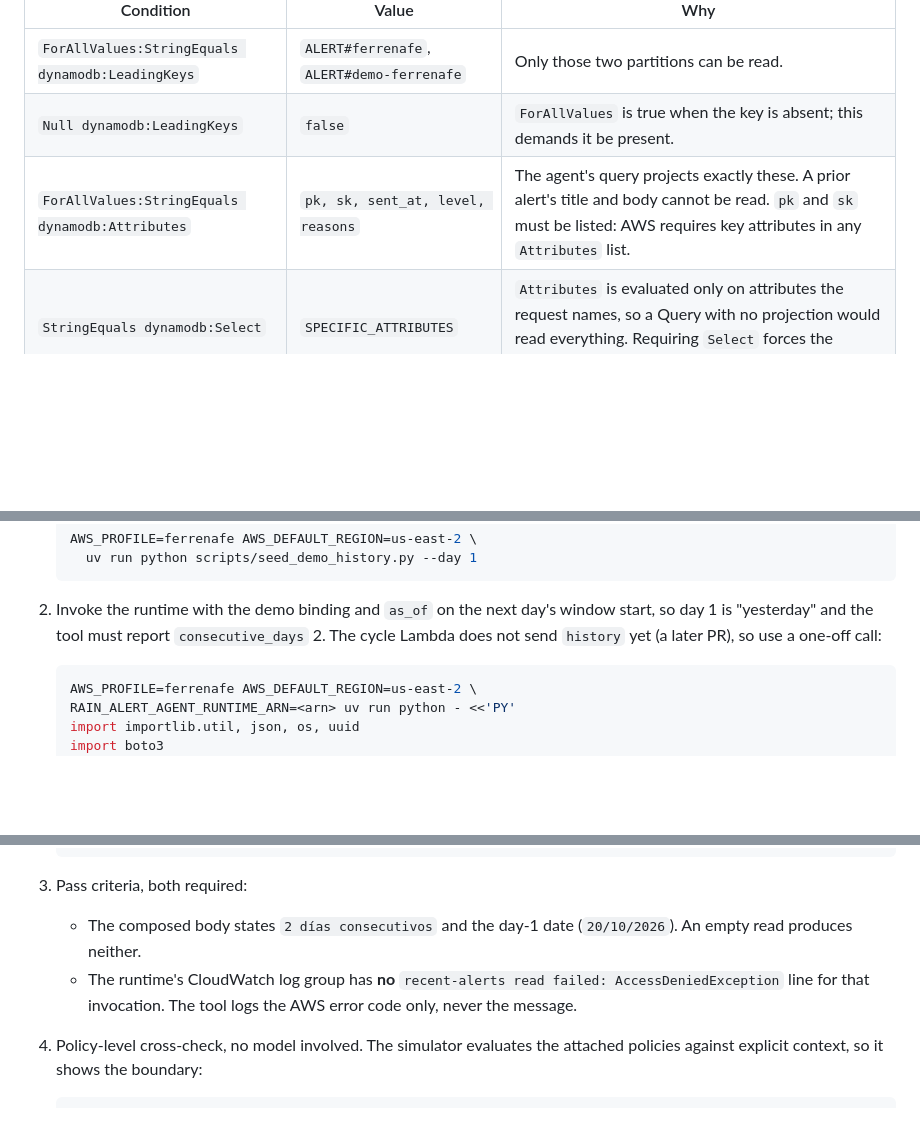
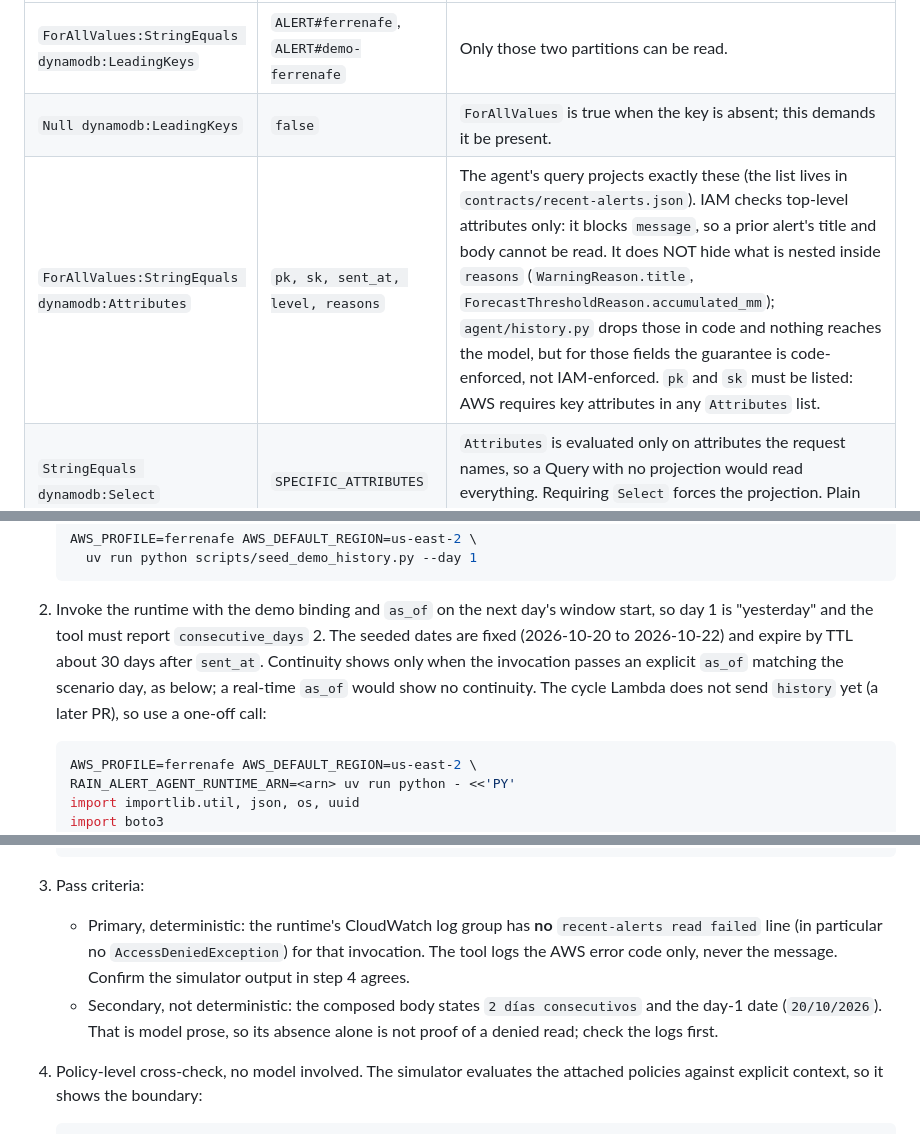
Before and after one commit to Akemid/ferrenafe-rain-alert, a Markdown page: docs/runbooks/agent-alert-history.md, 3 parts joined by grey strips. Drawn GitHub-style; blank space fills up the shorter version.

Commit message:
docs(runbooks): state the IAM attribute limit honestly and make the log check primary

````diff
--- a/docs/runbooks/agent-alert-history.md
+++ b/docs/runbooks/agent-alert-history.md
@@ -23,7 +23,7 @@ wrong grant never fails loudly.** The checks below exist to catch it.
 |---|---|---|
 | `ForAllValues:StringEquals dynamodb:LeadingKeys` | `ALERT#ferrenafe`, `ALERT#demo-ferrenafe` | Only those two partitions can be read. |
 | `Null dynamodb:LeadingKeys` | `false` | `ForAllValues` is true when the key is absent; this demands it be present. |
-| `ForAllValues:StringEquals dynamodb:Attributes` | `pk, sk, sent_at, level, reasons` | The agent's query projects exactly these. A prior alert's title and body cannot be read. `pk` and `sk` must be listed: AWS requires key attributes in any `Attributes` list. |
+| `ForAllValues:StringEquals dynamodb:Attributes` | `pk, sk, sent_at, level, reasons` | The agent's query projects exactly these (the list lives in `contracts/recent-alerts.json`). IAM checks top-level attributes only: it blocks `message`, so a prior alert's title and body cannot be read. It does NOT hide what is nested inside `reasons` (`WarningReason.title`, `ForecastThresholdReason.accumulated_mm`); `agent/history.py` drops those in code and nothing reaches the model, but for those fields the guarantee is code-enforced, not IAM-enforced. `pk` and `sk` must be listed: AWS requires key attributes in any `Attributes` list. |
 | `StringEquals dynamodb:Select` | `SPECIFIC_ATTRIBUTES` | `Attributes` is evaluated only on attributes the request names, so a Query with no projection would read everything. Requiring `Select` forces the projection. Plain `StringEquals`, not `IfExists`. |
 
 If `agent/history.py` ever projects another attribute, or its
@@ -77,7 +77,10 @@ looks exactly like a working one until a read comes back empty.
 
 2. Invoke the runtime with the demo binding and `as_of` on the next day's
    window start, so day 1 is "yesterday" and the tool must report
-   `consecutive_days` 2. The cycle Lambda does not send `history` yet (a later
+   `consecutive_days` 2. The seeded dates are fixed (2026-10-20 to 2026-10-22)
+   and expire by TTL about 30 days after `sent_at`. Continuity shows only when
+   the invocation passes an explicit `as_of` matching the scenario day, as
+   below; a real-time `as_of` would show no continuity. The cycle Lambda does not send `history` yet (a later
    PR), so use a one-off call:
 
    ```bash
@@ -112,12 +115,14 @@ looks exactly like a working one until a read comes back empty.
    PY
    ```
 
-3. Pass criteria, both required:
-   - The composed body states `2 días consecutivos` and the day-1 date
-     (`20/10/2026`). An empty read produces neither.
-   - The runtime's CloudWatch log group has **no** `recent-alerts read failed:
-     AccessDeniedException` line for that invocation. The tool logs the AWS
-     error code only, never the message.
+3. Pass criteria:
+   - Primary, deterministic: the runtime's CloudWatch log group has **no**
+     `recent-alerts read failed` line (in particular no `AccessDeniedException`)
+     for that invocation. The tool logs the AWS error code only, never the
+     message. Confirm the simulator output in step 4 agrees.
+   - Secondary, not deterministic: the composed body states `2 días
+     consecutivos` and the day-1 date (`20/10/2026`). That is model prose, so
+     its absence alone is not proof of a denied read; check the logs first.
 
 4. Policy-level cross-check, no model involved. The simulator evaluates the
    attached policies against explicit context, so it shows the boundary:
````
Also changed, not shown: 1 other file.
